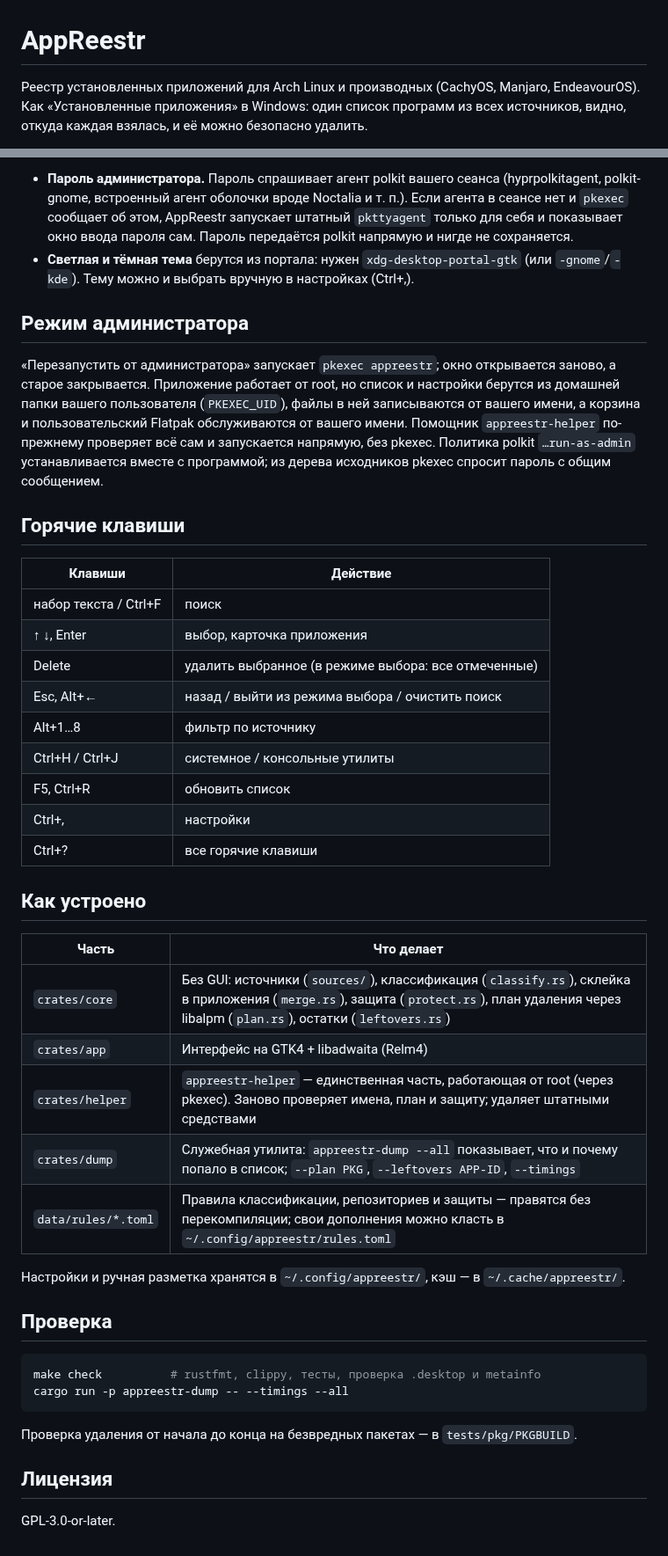
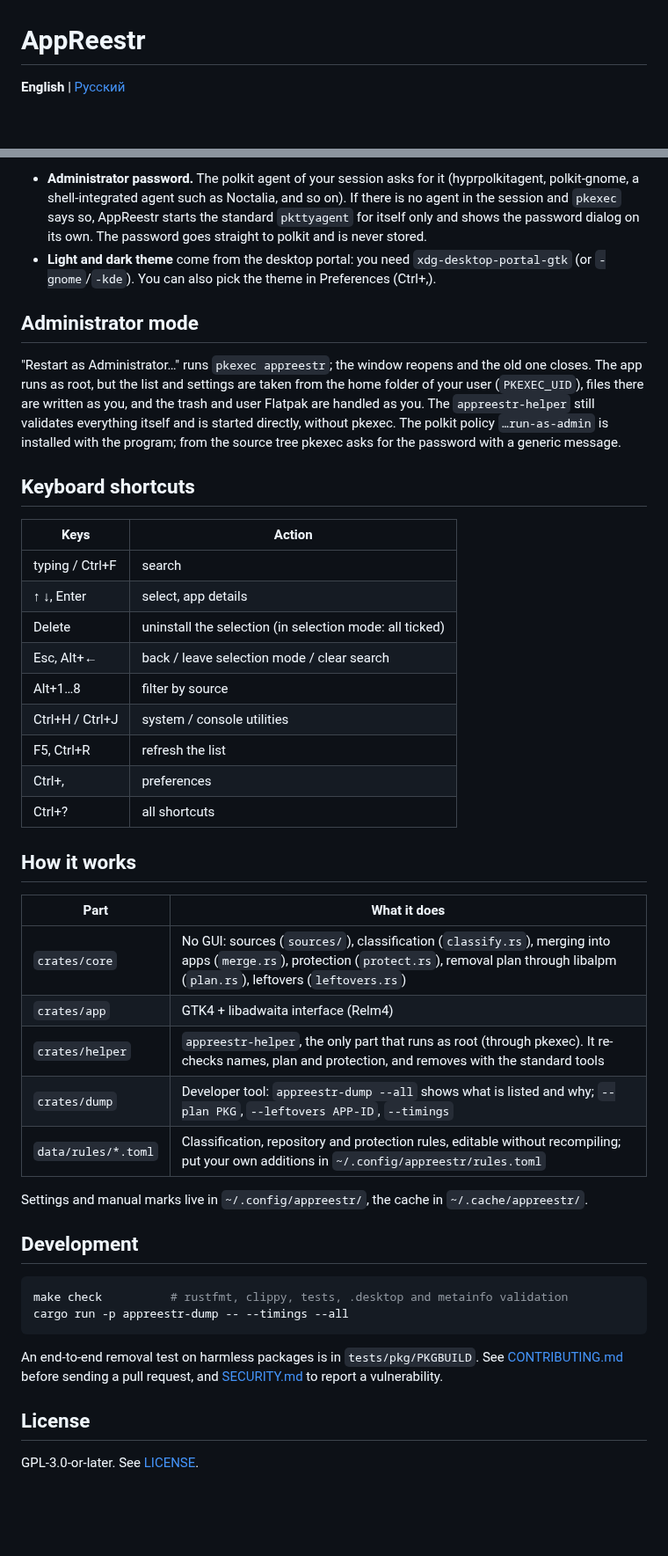
Before and after one commit to 12345qwert123456/AppReestr, a Markdown page: README.md, 2 parts joined by grey strips. Shown at 88% size. Rendered like a GitHub page; blank space fills up the shorter version.

````diff
--- a/README.md
+++ b/README.md
@@ -1,6 +1,4 @@
 # AppReestr
 
-Реестр установленных приложений для Arch Linux и производных (CachyOS, Manjaro, EndeavourOS).
-Как «Установленные приложения» в Windows: один список программ из всех источников, видно,
-откуда каждая взялась, и её можно безопасно удалить.
+**English** | [Русский](README.ru.md)
 
@@ -62,55 +68,57 @@ cd packaging && makepkg -si
 
-- **Пароль администратора.** Пароль спрашивает агент polkit вашего сеанса (hyprpolkitagent,
-  polkit-gnome, встроенный агент оболочки вроде Noctalia и т. п.). Если агента в сеансе нет и
-  `pkexec` сообщает об этом, AppReestr запускает штатный `pkttyagent` только для себя и
-  показывает окно ввода пароля сам. Пароль передаётся polkit напрямую и нигде не сохраняется.
-- **Светлая и тёмная тема** берутся из портала: нужен `xdg-desktop-portal-gtk` (или
-  `-gnome`/`-kde`). Тему можно и выбрать вручную в настройках (Ctrl+,).
+- **Administrator password.** The polkit agent of your session asks for it (hyprpolkitagent,
+  polkit-gnome, a shell-integrated agent such as Noctalia, and so on). If there is no agent in the
+  session and `pkexec` says so, AppReestr starts the standard `pkttyagent` for itself only and shows
+  the password dialog on its own. The password goes straight to polkit and is never stored.
+- **Light and dark theme** come from the desktop portal: you need `xdg-desktop-portal-gtk` (or
+  `-gnome`/`-kde`). You can also pick the theme in Preferences (Ctrl+,).
 
-## Режим администратора
+## Administrator mode
 
-«Перезапустить от администратора» запускает `pkexec appreestr`; окно открывается заново, а старое
-закрывается. Приложение работает от root, но список и настройки берутся из домашней папки
-вашего пользователя (`PKEXEC_UID`), файлы в ней записываются от вашего имени, а корзина и
-пользовательский Flatpak обслуживаются от вашего имени. Помощник `appreestr-helper` по-прежнему
-проверяет всё сам и запускается напрямую, без pkexec. Политика polkit `…run-as-admin`
-устанавливается вместе с программой; из дерева исходников pkexec спросит пароль с общим сообщением.
+"Restart as Administrator…" runs `pkexec appreestr`; the window reopens and the old one closes. The
+app runs as root, but the list and settings are taken from the home folder of your user
+(`PKEXEC_UID`), files there are written as you, and the trash and user Flatpak are handled as you.
+The `appreestr-helper` still validates everything itself and is started directly, without pkexec.
+The polkit policy `…run-as-admin` is installed with the program; from the source tree pkexec asks
+for the password with a generic message.
 
-## Горячие клавиши
+## Keyboard shortcuts
 
-| Клавиши | Действие |
+| Keys | Action |
 |---|---|
-| набор текста / Ctrl+F | поиск |
-| ↑ ↓, Enter | выбор, карточка приложения |
-| Delete | удалить выбранное (в режиме выбора: все отмеченные) |
-| Esc, Alt+← | назад / выйти из режима выбора / очистить поиск |
-| Alt+1…8 | фильтр по источнику |
-| Ctrl+H / Ctrl+J | системное / консольные утилиты |
-| F5, Ctrl+R | обновить список |
-| Ctrl+, | настройки |
-| Ctrl+? | все горячие клавиши |
+| typing / Ctrl+F | search |
+| ↑ ↓, Enter | select, app details |
+| Delete | uninstall the selection (in selection mode: all ticked) |
+| Esc, Alt+← | back / leave selection mode / clear search |
+| Alt+1…8 | filter by source |
+| Ctrl+H / Ctrl+J | system / console utilities |
+| F5, Ctrl+R | refresh the list |
+| Ctrl+, | preferences |
+| Ctrl+? | all shortcuts |
 
-## Как устроено
+## How it works
 
-| Часть | Что делает |
+| Part | What it does |
 |---|---|
-| `crates/core` | Без GUI: источники (`sources/`), классификация (`classify.rs`), склейка в приложения (`merge.rs`), защита (`protect.rs`), план удаления через libalpm (`plan.rs`), остатки (`leftovers.rs`) |
-| `crates/app` | Интерфейс на GTK4 + libadwaita (Relm4) |
-| `crates/helper` | `appreestr-helper` — единственная часть, работающая от root (через pkexec). Заново проверяет имена, план и защиту; удаляет штатными средствами |
-| `crates/dump` | Служебная утилита: `appreestr-dump --all` показывает, что и почему попало в список; `--plan PKG`, `--leftovers APP-ID`, `--timings` |
-| `data/rules/*.toml` | Правила классификации, репозиториев и защиты — правятся без перекомпиляции; свои дополнения можно класть в `~/.config/appreestr/rules.toml` |
+| `crates/core` | No GUI: sources (`sources/`), classification (`classify.rs`), merging into apps (`merge.rs`), protection (`protect.rs`), removal plan through libalpm (`plan.rs`), leftovers (`leftovers.rs`) |
+| `crates/app` | GTK4 + libadwaita interface (Relm4) |
+| `crates/helper` | `appreestr-helper`, the only part that runs as root (through pkexec). It re-checks names, plan and protection, and removes with the standard tools |
+| `crates/dump` | Developer tool: `appreestr-dump --all` shows what is listed and why; `--plan PKG`, `--leftovers APP-ID`, `--timings` |
+| `data/rules/*.toml` | Classification, repository and protection rules, editable without recompiling; put your own additions in `~/.config/appreestr/rules.toml` |
 
-Настройки и ручная разметка хранятся в `~/.config/appreestr/`, кэш — в `~/.cache/appreestr/`.
+Settings and manual marks live in `~/.config/appreestr/`, the cache in `~/.cache/appreestr/`.
 
-## Проверка
+## Development
 
 ```bash
-make check          # rustfmt, clippy, тесты, проверка .desktop и metainfo
+make check          # rustfmt, clippy, tests, .desktop and metainfo validation
 cargo run -p appreestr-dump -- --timings --all
 ```
 
-Проверка удаления от начала до конца на безвредных пакетах — в `tests/pkg/PKGBUILD`.
+An end-to-end removal test on harmless packages is in `tests/pkg/PKGBUILD`. See
+[CONTRIBUTING.md](CONTRIBUTING.md) before sending a pull request, and [SECURITY.md](SECURITY.md)
+to report a vulnerability.
 
-## Лицензия
+## License
 
-GPL-3.0-or-later.
+GPL-3.0-or-later. See [LICENSE](LICENSE).
````
Also changed, not shown: other parts of README.md (+48 -40 lines), .github/ISSUE_TEMPLATE/bug_report.md (added, +29 -0 lines), .github/ISSUE_TEMPLATE/feature_request.md (added, +11 -0 lines), .github/PULL_REQUEST_TEMPLATE.md (added, +7 -0 lines), CONTRIBUTING.md (added, +39 -0 lines), README.ru.md (added, +125 -0 lines), SECURITY.md (added, +33 -0 lines), docs/screenshots/main.png (added), 11 other files.
